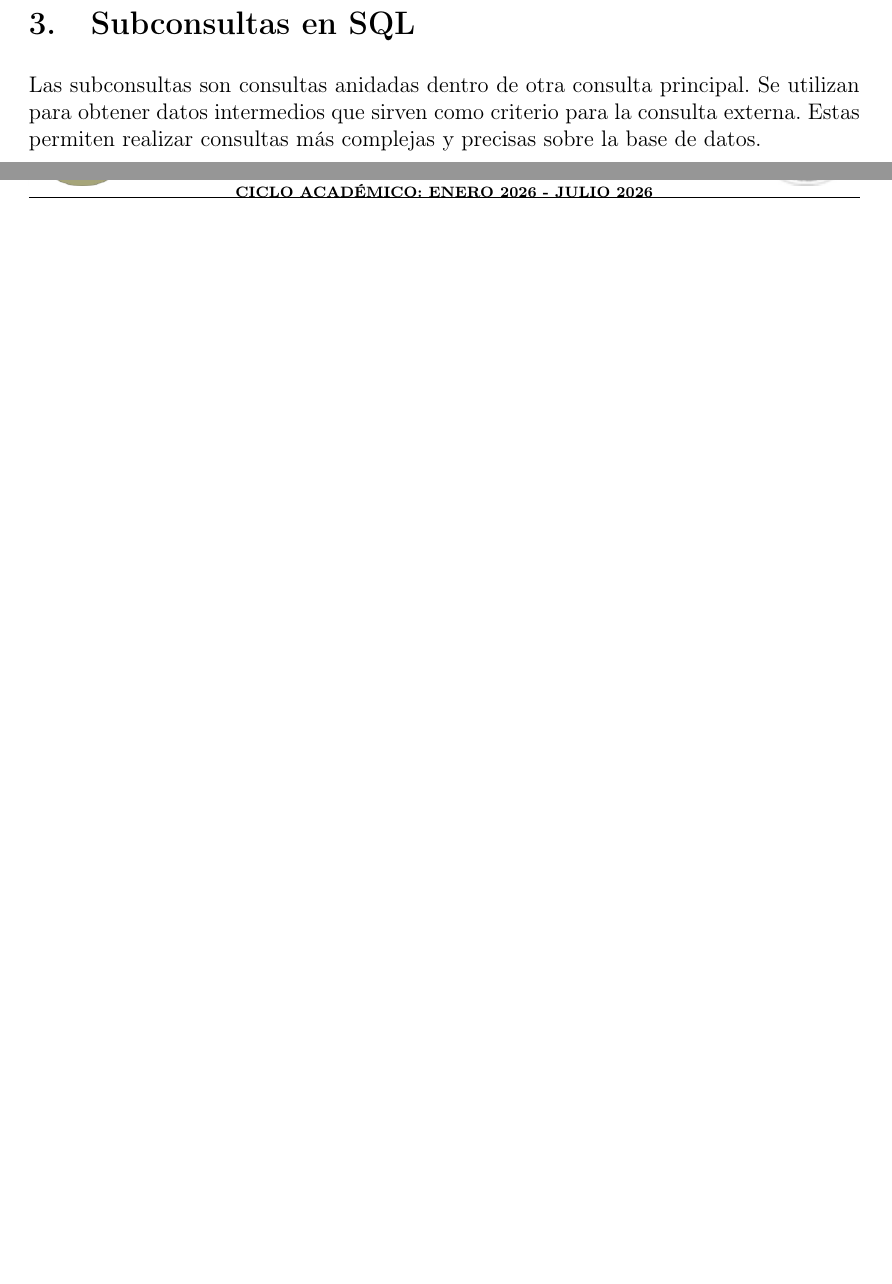
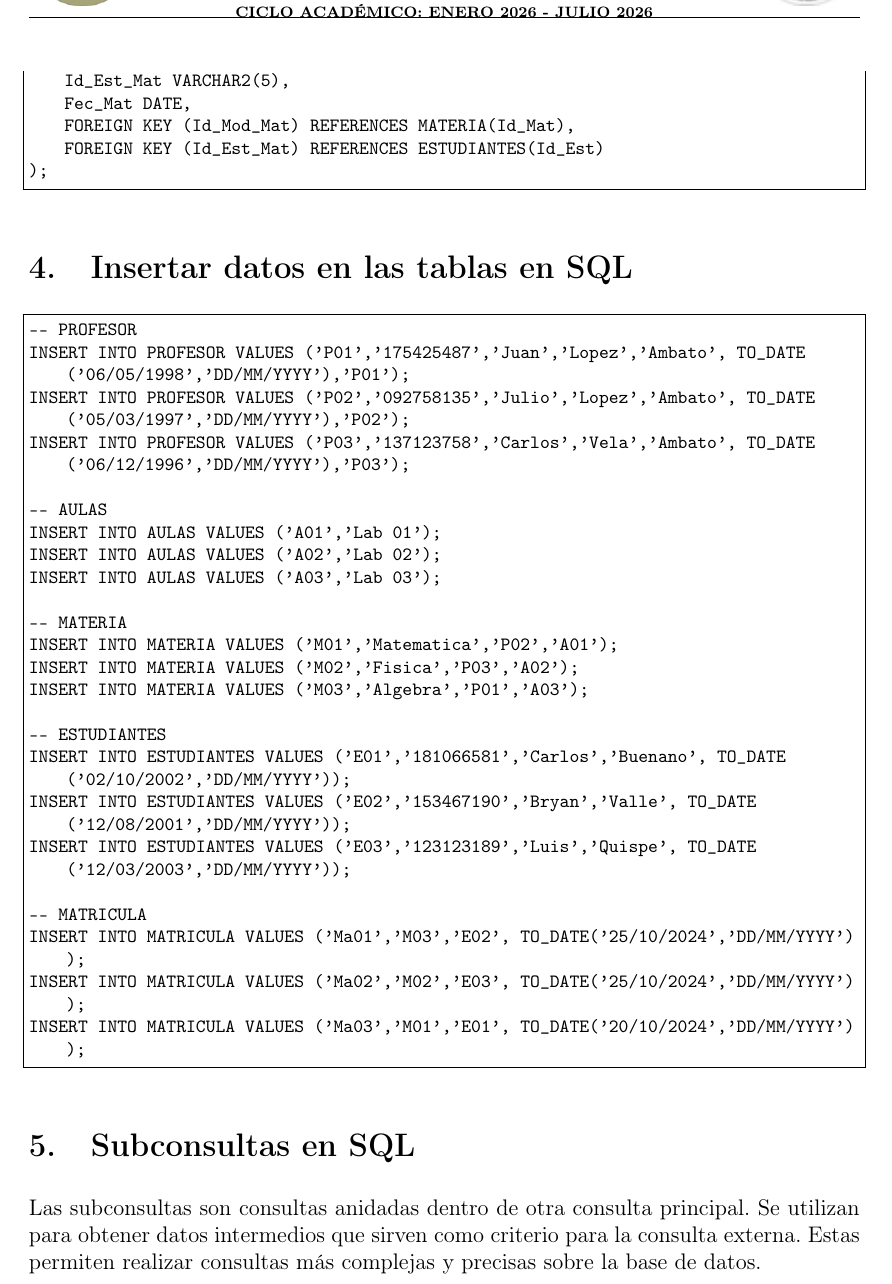
Before and after one commit to BryanGtmk/Proyecto_BD, a LaTeX document (documentacion/main.tex): two parts of pages 25 and 28 of 42 before the commit and part of page 26 of 43 after it, the two joined at a grey line, cut so that both start at the same text, the shorter picture padded with empty space. Compiled offline with pdfLaTeX.

Commit message:
Se agregaron las tablas y los datos al informe del ejercicio 2

```diff
--- a/documentacion/main.tex
+++ b/documentacion/main.tex
@@ -1139,3 +1182,40 @@
+    Id_Est_Mat VARCHAR2(5),
+    Fec_Mat DATE,
+    FOREIGN KEY (Id_Mod_Mat) REFERENCES MATERIA(Id_Mat),
+    FOREIGN KEY (Id_Est_Mat) REFERENCES ESTUDIANTES(Id_Est)
+);
+\end{lstlisting}
+
+
+\section{Insertar datos en las tablas en SQL}
+
+\begin{lstlisting}
+-- PROFESOR
+INSERT INTO PROFESOR VALUES ('P01','175425487','Juan','Lopez','Ambato', TO_DATE('06/05/1998','DD/MM/YYYY'),'P01');
+INSERT INTO PROFESOR VALUES ('P02','092758135','Julio','Lopez','Ambato', TO_DATE('05/03/1997','DD/MM/YYYY'),'P02');
+INSERT INTO PROFESOR VALUES ('P03','137123758','Carlos','Vela','Ambato', TO_DATE('06/12/1996','DD/MM/YYYY'),'P03');
+
+-- AULAS
+INSERT INTO AULAS VALUES ('A01','Lab 01');
+INSERT INTO AULAS VALUES ('A02','Lab 02');
+INSERT INTO AULAS VALUES ('A03','Lab 03');
+
+-- MATERIA
+INSERT INTO MATERIA VALUES ('M01','Matematica','P02','A01');
+INSERT INTO MATERIA VALUES ('M02','Fisica','P03','A02');
+INSERT INTO MATERIA VALUES ('M03','Algebra','P01','A03');
+
+-- ESTUDIANTES
+INSERT INTO ESTUDIANTES VALUES ('E01','181066581','Carlos','Buenano', TO_DATE('02/10/2002','DD/MM/YYYY'));
+INSERT INTO ESTUDIANTES VALUES ('E02','153467190','Bryan','Valle', TO_DATE('12/08/2001','DD/MM/YYYY'));
+INSERT INTO ESTUDIANTES VALUES ('E03','123123189','Luis','Quispe', TO_DATE('12/03/2003','DD/MM/YYYY'));
+
+-- MATRICULA
+INSERT INTO MATRICULA VALUES ('Ma01','M03','E02', TO_DATE('25/10/2024','DD/MM/YYYY'));
+INSERT INTO MATRICULA VALUES ('Ma02','M02','E03', TO_DATE('25/10/2024','DD/MM/YYYY'));
+INSERT INTO MATRICULA VALUES ('Ma03','M01','E01', TO_DATE('20/10/2024','DD/MM/YYYY'));
+\end{lstlisting}
+
 \section{Subconsultas en SQL}
 
 Las subconsultas son consultas anidadas dentro de otra consulta principal. Se utilizan para obtener datos intermedios que sirven como criterio para la consulta externa. Estas permiten realizar consultas más complejas y precisas sobre la base de datos.
```
Also changed, not shown: documentacion/main.tex (43 more changed lines).
